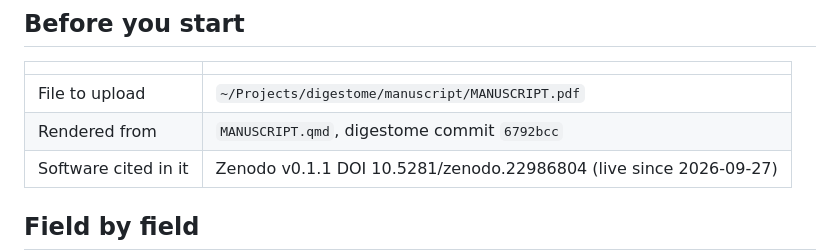
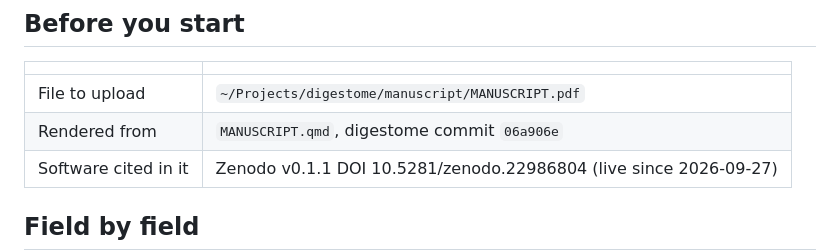
Before and after one commit to tpall/digestome, a Markdown page: manuscript/BIORXIV-SUBMISSION.md, the part around the change. Drawn GitHub-style.

Commit message:
Submission sheet points at the current render
Co-Authored-By: Claude Opus 5.5 <noreply@anthropic.com>

```diff
--- a/manuscript/BIORXIV-SUBMISSION.md
+++ b/manuscript/BIORXIV-SUBMISSION.md
@@ -10,7 +10,7 @@ which needs Quarto ≥ 1.9.36; `~/opt/quarto-1.10.18/bin/quarto` on the laptop).
 | | |
 |---|---|
 | File to upload | `~/Projects/digestome/manuscript/MANUSCRIPT.pdf` |
-| Rendered from | `MANUSCRIPT.qmd`, digestome commit `6792bcc` |
+| Rendered from | `MANUSCRIPT.qmd`, digestome commit `06a906e` |
 | Software cited in it | Zenodo v0.1.1 DOI 10.5281/zenodo.22986804 (live since 2026-09-27) |
 
 ## Field by field
```
